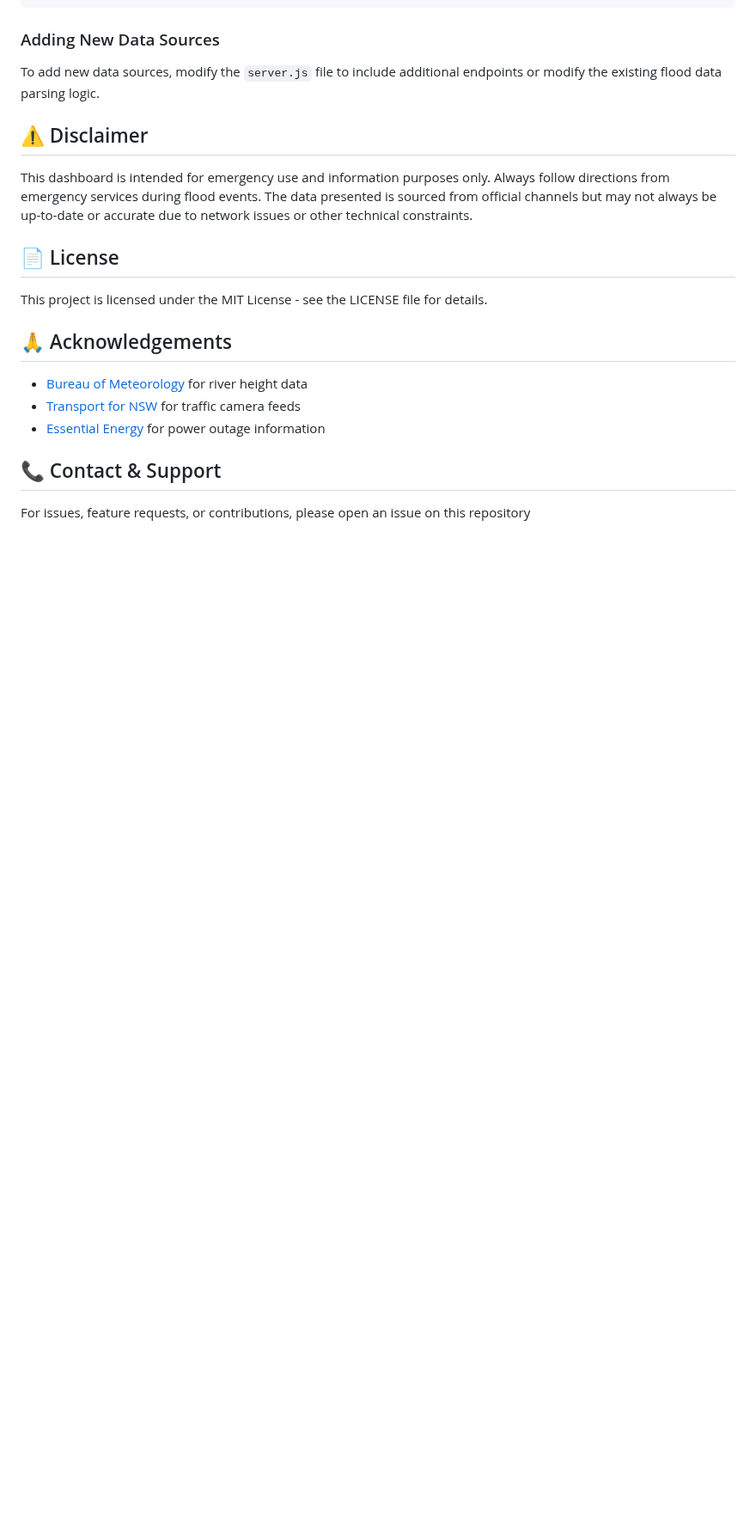
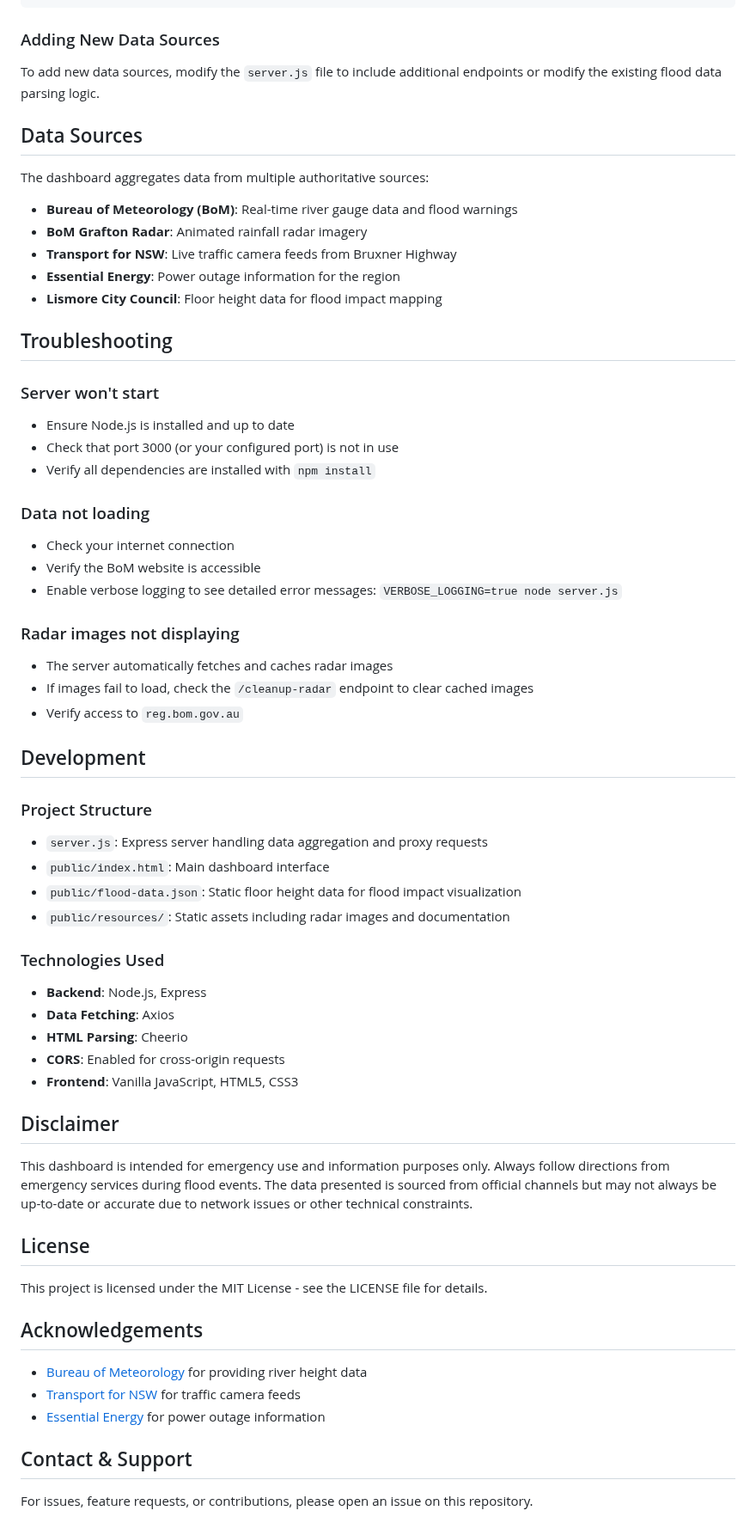
Before and after one commit to lolitemaultes/lismore-flood-dashboard, a Markdown page: README.md, the part around one of its changes. Shown at 86% size. Rendered like a GitHub page; blank space fills up the shorter version.

```diff
--- a/README.md
+++ b/README.md
@@ -131,20 +148,64 @@ const criticalLocations = [
 
 To add new data sources, modify the `server.js` file to include additional endpoints or modify the existing flood data parsing logic.
 
-## ⚠️ Disclaimer
+## Data Sources
+
+The dashboard aggregates data from multiple authoritative sources:
+
+- **Bureau of Meteorology (BoM)**: Real-time river gauge data and flood warnings
+- **BoM Grafton Radar**: Animated rainfall radar imagery
+- **Transport for NSW**: Live traffic camera feeds from Bruxner Highway
+- **Essential Energy**: Power outage information for the region
+- **Lismore City Council**: Floor height data for flood impact mapping
+
+## Troubleshooting
+
+### Server won't start
+- Ensure Node.js is installed and up to date
+- Check that port 3000 (or your configured port) is not in use
+- Verify all dependencies are installed with `npm install`
+
+### Data not loading
+- Check your internet connection
+- Verify the BoM website is accessible
+- Enable verbose logging to see detailed error messages: `VERBOSE_LOGGING=true node server.js`
+
+### Radar images not displaying
+- The server automatically fetches and caches radar images
+- If images fail to load, check the `/cleanup-radar` endpoint to clear cached images
+- Verify access to `reg.bom.gov.au`
+
+## Development
+
+### Project Structure
+
+- `server.js`: Express server handling data aggregation and proxy requests
+- `public/index.html`: Main dashboard interface
+- `public/flood-data.json`: Static floor height data for flood impact visualization
+- `public/resources/`: Static assets including radar images and documentation
+
+### Technologies Used
+
+- **Backend**: Node.js, Express
+- **Data Fetching**: Axios
+- **HTML Parsing**: Cheerio
+- **CORS**: Enabled for cross-origin requests
+- **Frontend**: Vanilla JavaScript, HTML5, CSS3
+
+## Disclaimer
 
 This dashboard is intended for emergency use and information purposes only. Always follow directions from emergency services during flood events. The data presented is sourced from official channels but may not always be up-to-date or accurate due to network issues or other technical constraints.
 
-## 📄 License
+## License
 
 This project is licensed under the MIT License - see the LICENSE file for details.
 
-## 🙏 Acknowledgements
+## Acknowledgements
 
-- [Bureau of Meteorology](http://www.bom.gov.au) for river height data
+- [Bureau of Meteorology](http://www.bom.gov.au) for providing river height data
 - [Transport for NSW](https://www.transport.nsw.gov.au) for traffic camera feeds
 - [Essential Energy](https://www.essentialenergy.com.au) for power outage information
 
-## 📞 Contact & Support
+## Contact & Support
 
-For issues, feature requests, or contributions, please open an issue on this repository
+For issues, feature requests, or contributions, please open an issue on this repository.
```
Also changed, not shown: other parts of README.md (+38 -21 lines).
